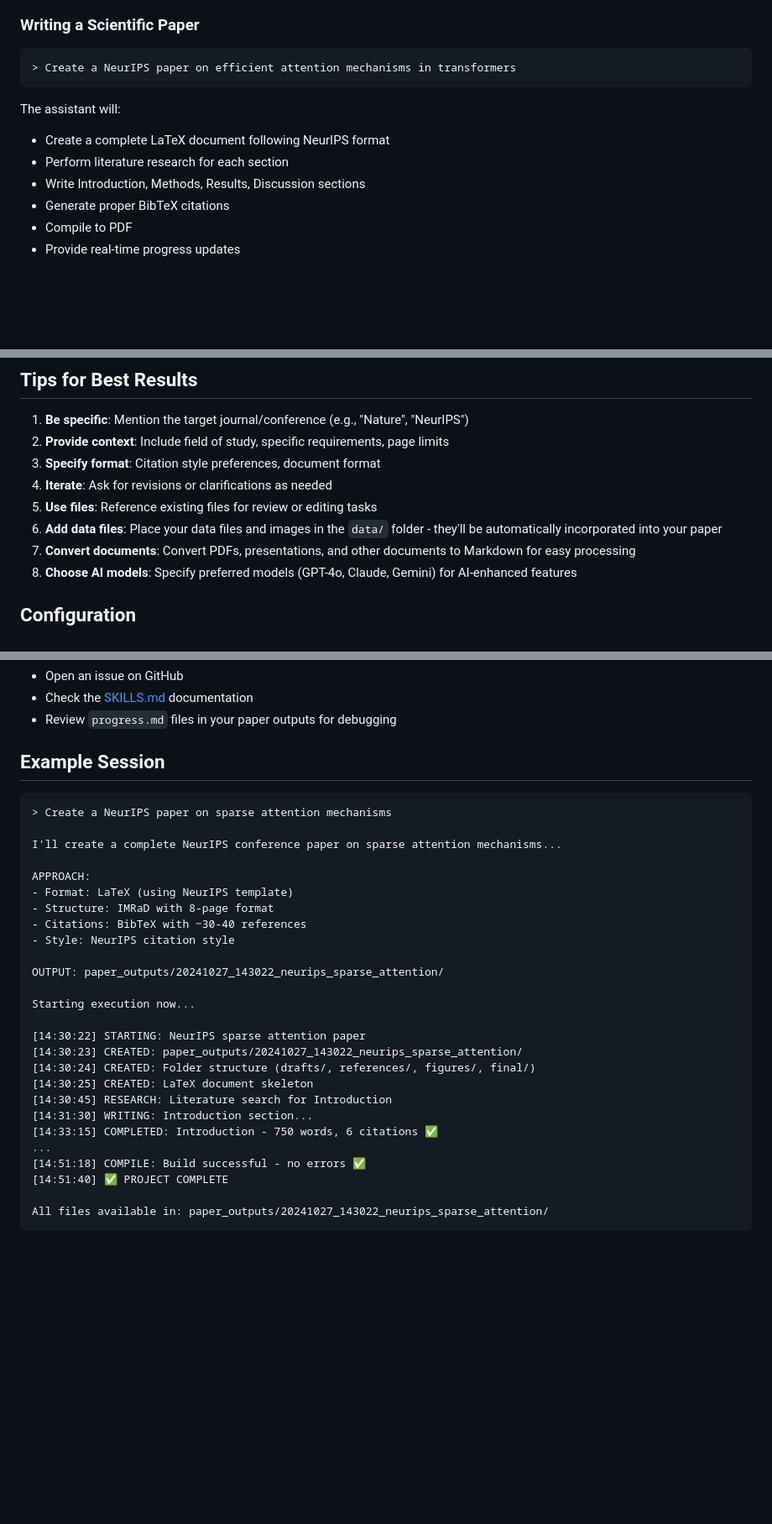
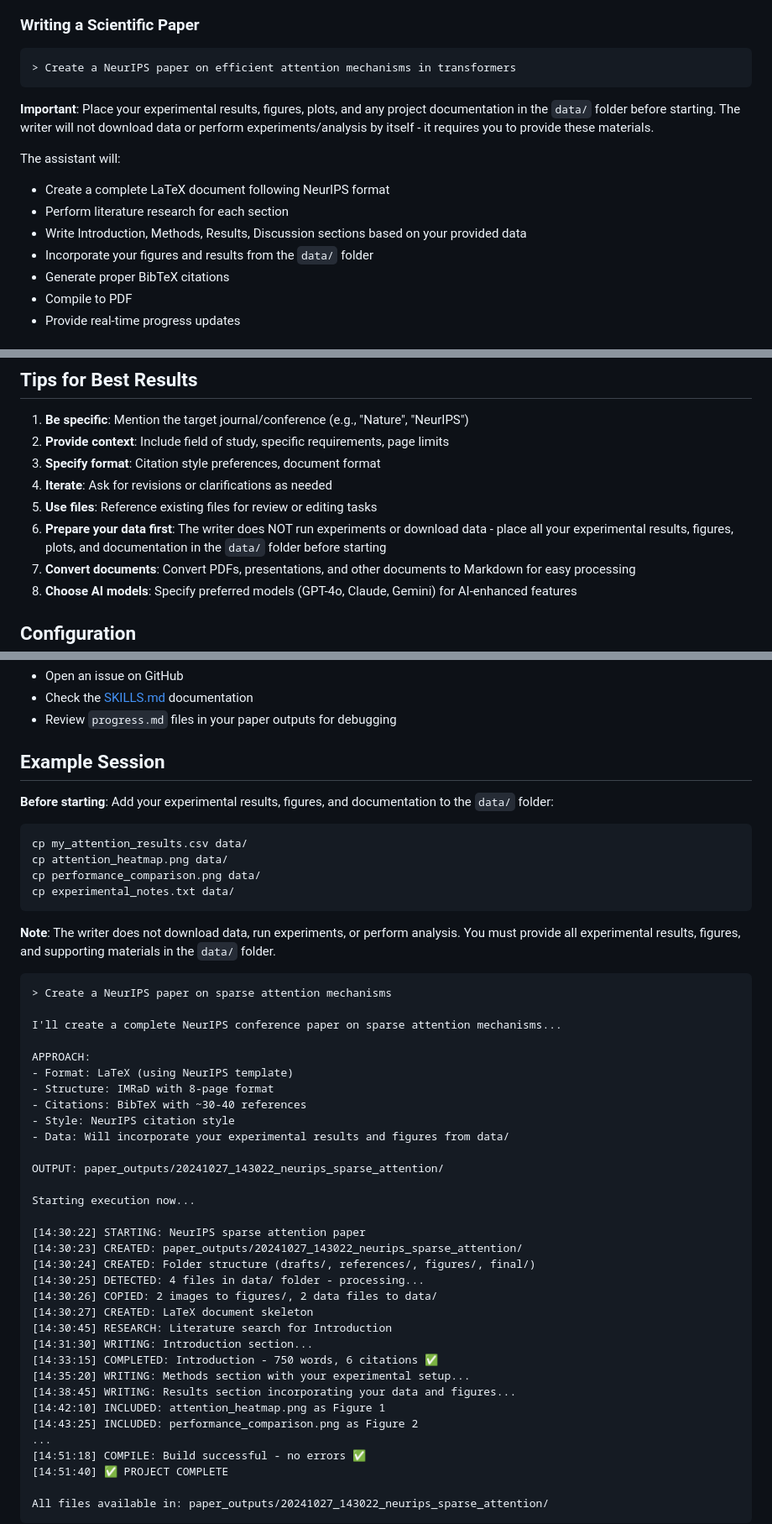
Before and after one commit to K-Dense-AI/claude-scientific-writer, a Markdown page: README.md, 3 parts joined by grey strips. Shown: that part at 84% size. Drawn GitHub-style; blank space fills up the shorter version.

````diff
--- a/README.md
+++ b/README.md
@@ -102,10 +138,13 @@ paper_outputs/20241027_143022_neurips_attention/
 > Create a NeurIPS paper on efficient attention mechanisms in transformers
 ```
 
+**Important**: Place your experimental results, figures, plots, and any project documentation in the `data/` folder before starting. The writer will not download data or perform experiments/analysis by itself - it requires you to provide these materials.
+
 The assistant will:
 - Create a complete LaTeX document following NeurIPS format
 - Perform literature research for each section
-- Write Introduction, Methods, Results, Discussion sections
+- Write Introduction, Methods, Results, Discussion sections based on your provided data
+- Incorporate your figures and results from the `data/` folder
 - Generate proper BibTeX citations
 - Compile to PDF
 - Provide real-time progress updates
@@ -314,7 +355,7 @@ For detailed skill documentation, see [SKILLS.md](SKILLS.md).
 3. **Specify format**: Citation style preferences, document format
 4. **Iterate**: Ask for revisions or clarifications as needed
 5. **Use files**: Reference existing files for review or editing tasks
-6. **Add data files**: Place your data files and images in the `data/` folder - they'll be automatically incorporated into your paper
+6. **Prepare your data first**: The writer does NOT run experiments or download data - place all your experimental results, figures, plots, and documentation in the `data/` folder before starting
 7. **Convert documents**: Convert PDFs, presentations, and other documents to Markdown for easy processing
 8. **Choose AI models**: Specify preferred models (GPT-4o, Claude, Gemini) for AI-enhanced features
 
@@ -431,6 +472,16 @@ For issues or questions:
 
 ## Example Session
 
+**Before starting**: Add your experimental results, figures, and documentation to the `data/` folder:
+```bash
+cp my_attention_results.csv data/
+cp attention_heatmap.png data/
+cp performance_comparison.png data/
+cp experimental_notes.txt data/
+```
+
+**Note**: The writer does not download data, run experiments, or perform analysis. You must provide all experimental results, figures, and supporting materials in the `data/` folder.
+
 ```
 > Create a NeurIPS paper on sparse attention mechanisms
 
@@ -441,6 +492,7 @@ APPROACH:
 - Structure: IMRaD with 8-page format
 - Citations: BibTeX with ~30-40 references
 - Style: NeurIPS citation style
+- Data: Will incorporate your experimental results and figures from data/
 
 OUTPUT: paper_outputs/20241027_143022_neurips_sparse_attention/
 
@@ -449,10 +501,16 @@ Starting execution now...
 [14:30:22] STARTING: NeurIPS sparse attention paper
 [14:30:23] CREATED: paper_outputs/20241027_143022_neurips_sparse_attention/
 [14:30:24] CREATED: Folder structure (drafts/, references/, figures/, final/)
-[14:30:25] CREATED: LaTeX document skeleton
+[14:30:25] DETECTED: 4 files in data/ folder - processing...
+[14:30:26] COPIED: 2 images to figures/, 2 data files to data/
+[14:30:27] CREATED: LaTeX document skeleton
 [14:30:45] RESEARCH: Literature search for Introduction
 [14:31:30] WRITING: Introduction section...
 [14:33:15] COMPLETED: Introduction - 750 words, 6 citations ✅
+[14:35:20] WRITING: Methods section with your experimental setup...
+[14:38:45] WRITING: Results section incorporating your data and figures...
+[14:42:10] INCLUDED: attention_heatmap.png as Figure 1
+[14:43:25] INCLUDED: performance_comparison.png as Figure 2
 ...
 [14:51:18] COMPILE: Build successful - no errors ✅
 [14:51:40] ✅ PROJECT COMPLETE
````
Also changed, not shown: other parts of README.md (+38 -0 lines).
